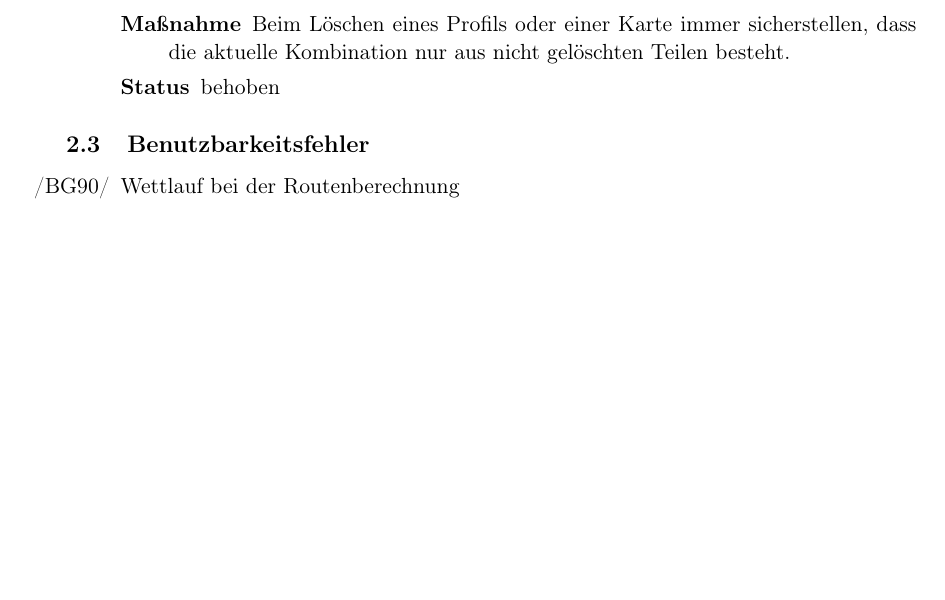
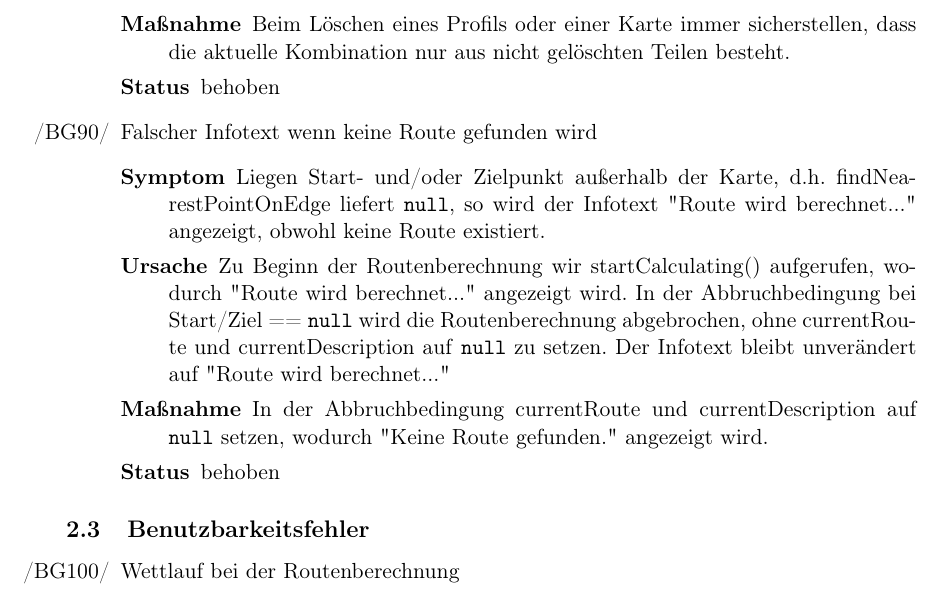
Before and after one commit to routeKIT/routeKIT, a LaTeX document (qualitätssicherung/bericht.tex): part of page 5 of 14, cut so that both start at the same text, the shorter picture padded with empty space. Compiled offline with pdfLaTeX.

Commit message:
Qual: Bericht: "Route wird berechnet" Bug dokumentiert

```diff
--- a/qualitätssicherung/bericht.tex
+++ b/qualitätssicherung/bericht.tex
@@ -371,6 +371,16 @@ Um die Routenberechnung zu beschleunigen, wird pro \gls{profil} und \gls{karte}
     {Beim Löschen eines Profils oder einer Karte immer sicherstellen,
     dass die aktuelle Kombination nur aus nicht gelöschten Teilen besteht.}
     {behoben}
+\bug{noRouteWirdBerechnet}{Falscher Infotext wenn keine Route gefunden wird}
+	{Liegen Start- und/oder Zielpunkt außerhalb der Karte,
+	d.h. findNearestPointOnEdge liefert \code{null},
+	so wird der Infotext "Route wird berechnet..." angezeigt, obwohl keine Route existiert.}
+	{Zu Beginn der Routenberechnung wir startCalculating() aufgerufen, wodurch "Route wird berechnet..." angezeigt wird.
+	In der Abbruchbedingung bei Start/Ziel == \code{null} wird die Routenberechnung abgebrochen,
+	ohne currentRoute und currentDescription auf \code{null} zu setzen.
+	Der Infotext bleibt unverändert auf "Route wird berechnet..."}
+	{In der Abbruchbedingung currentRoute und currentDescription auf \code{null} setzen, wodurch "Keine Route gefunden." angezeigt wird.}
+	{behoben}
 \end{itemize}
 
 \subsection{Benutzbarkeitsfehler}
```
